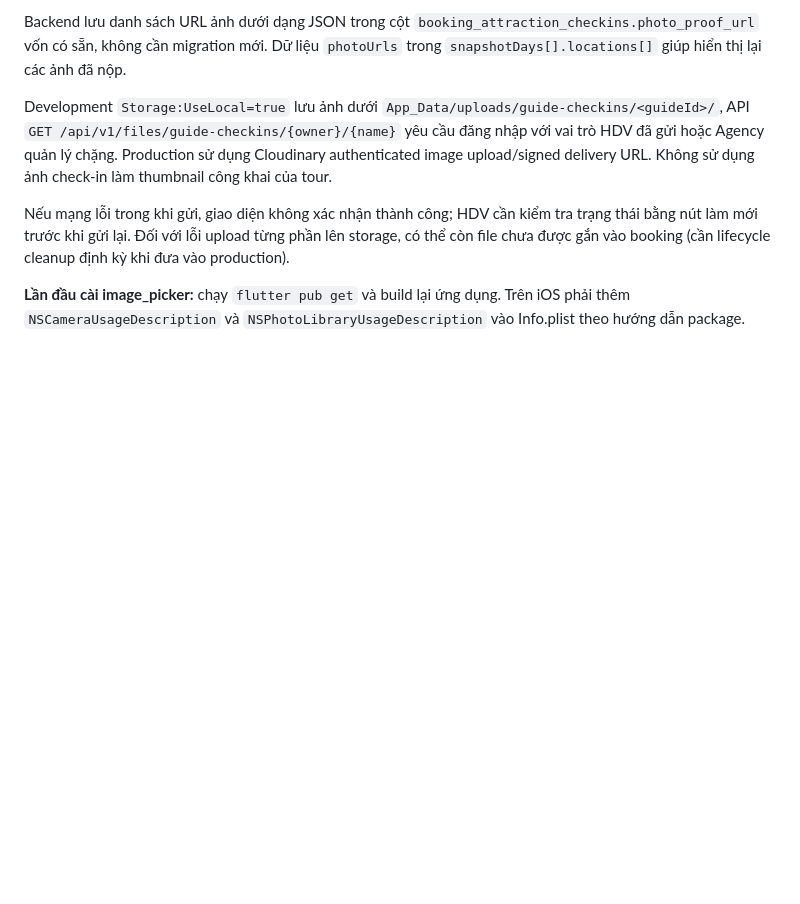
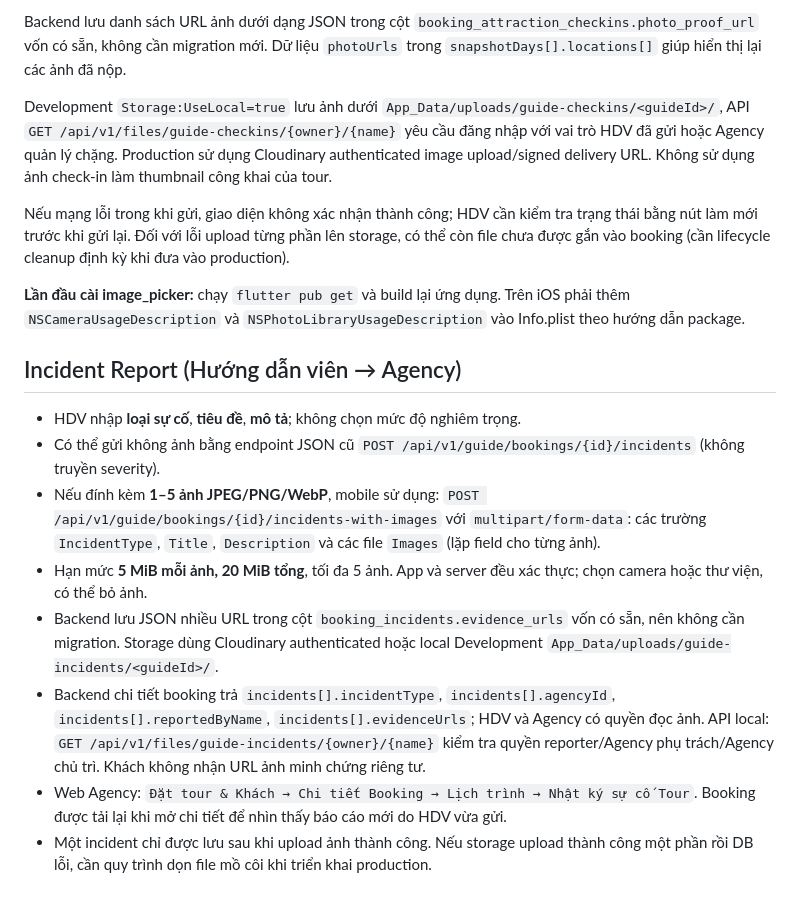
Before and after one commit to fallforsal/TripOps, a Markdown page: guide_mobile_flutter/README.md, the part around the change. Rendered like a GitHub page; blank space fills up the shorter version.

Commit message:
docs(guide): document incident evidence APIs and Agency report viewing

```diff
--- a/guide_mobile_flutter/README.md
+++ b/guide_mobile_flutter/README.md
@@ -279,3 +279,31 @@ gắn vào booking (cần lifecycle cleanup định kỳ khi đưa vào producti
 **Lần đầu cài image_picker:** chạy `flutter pub get` và build lại ứng dụng.
 Trên iOS phải thêm `NSCameraUsageDescription` và
 `NSPhotoLibraryUsageDescription` vào Info.plist theo hướng dẫn package.
+
+## Incident Report (Hướng dẫn viên → Agency)
+
+- HDV nhập **loại sự cố**, **tiêu đề**, **mô tả**; không chọn mức độ nghiêm trọng.
+- Có thể gửi không ảnh bằng endpoint JSON cũ
+  `POST /api/v1/guide/bookings/{id}/incidents` (không truyền severity).
+- Nếu đính kèm **1–5 ảnh JPEG/PNG/WebP**, mobile sử dụng:
+  `POST /api/v1/guide/bookings/{id}/incidents-with-images`
+  với `multipart/form-data`: các trường `IncidentType`, `Title`,
+  `Description` và các file `Images` (lặp field cho từng ảnh).
+- Hạn mức **5 MiB mỗi ảnh, 20 MiB tổng**, tối đa 5 ảnh.
+  App và server đều xác thực; chọn camera hoặc thư viện, có thể bỏ ảnh.
+- Backend lưu JSON nhiều URL trong cột `booking_incidents.evidence_urls`
+  vốn có sẵn, nên không cần migration. Storage dùng
+  Cloudinary authenticated hoặc local Development
+  `App_Data/uploads/guide-incidents/<guideId>/`.
+- Backend chi tiết booking trả `incidents[].incidentType`,
+  `incidents[].agencyId`, `incidents[].reportedByName`,
+  `incidents[].evidenceUrls`; HDV và Agency có quyền đọc ảnh.
+  API local: `GET /api/v1/files/guide-incidents/{owner}/{name}`
+  kiểm tra quyền reporter/Agency phụ trách/Agency chủ trì.
+  Khách không nhận URL ảnh minh chứng riêng tư.
+- Web Agency: `Đặt tour & Khách → Chi tiết Booking →
+  Lịch trình → Nhật ký sự cố Tour`. Booking được tải lại khi mở chi tiết
+  để nhìn thấy báo cáo mới do HDV vừa gửi.
+- Một incident chỉ được lưu sau khi upload ảnh thành công. Nếu storage
+  upload thành công một phần rồi DB lỗi, cần quy trình dọn file mồ côi
+  khi triển khai production.
```
